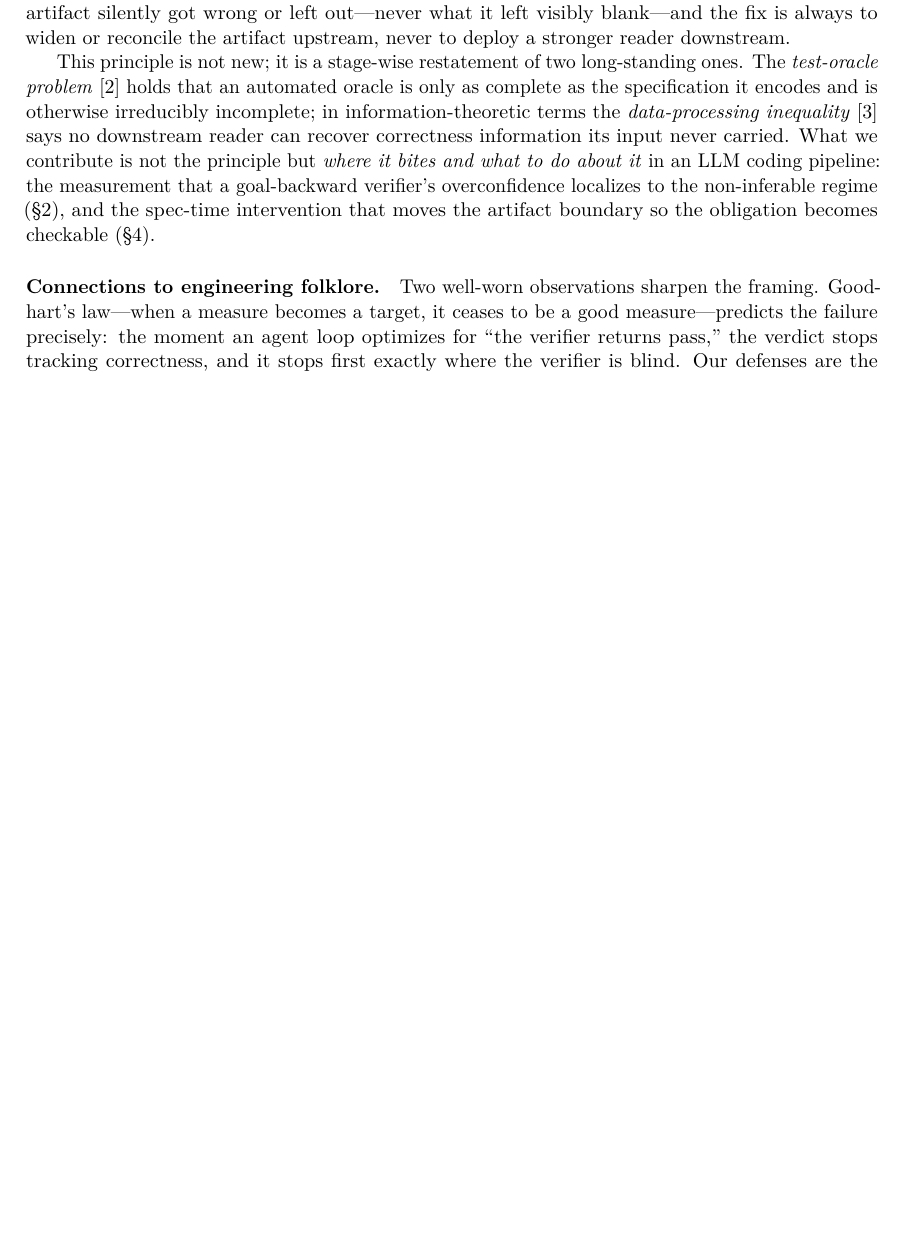
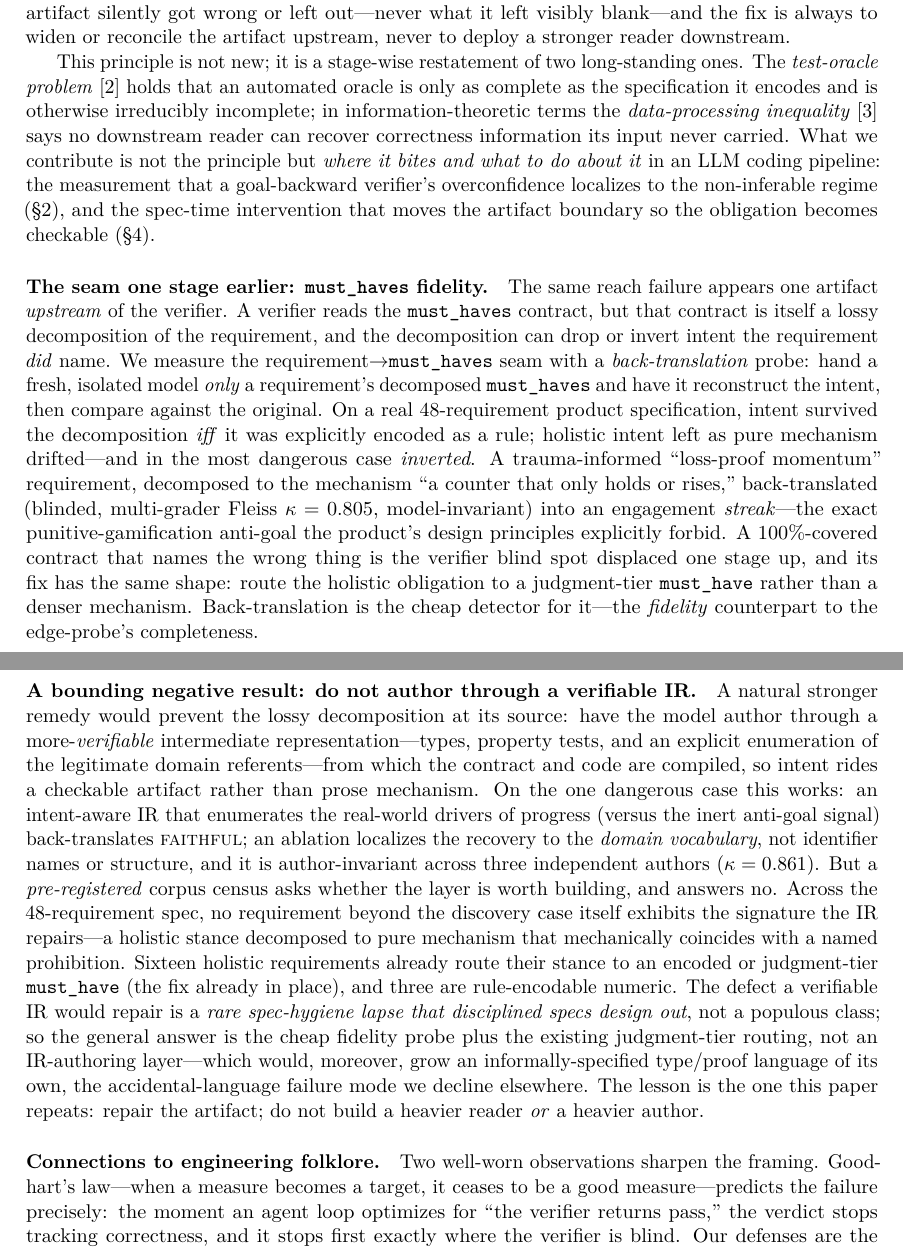
Before and after one commit to davesienkowski/verifier-reach-is-spec-reach, a LaTeX paper (paper/main.tex): part of page 6 of 12 before the commit and two parts of pages 6 and 7 of 13 after it, the two joined at a grey line, cut so that both start at the same text, the shorter picture padded with empty space. Compiled offline with pdfLaTeX.

Commit message:
paper: add must_haves-fidelity seam + verifiable-IR negative result (§3); resync to canonical
Extends the "each stage's reach = its input artifact's reach" law one stage upstream
to the requirement->must_haves decomposition seam:
- back-translation as a fidelity probe; the ENCOURAGE-01 inversion (loss-proof
  momentum -> engagement streak; blinded Fleiss k=0.805, model-invariant);
- a bounding negative result: a pre-registered census finds 0 net-new tasks matching
  the signature a verifiable IR would repair across a 48-req spec (16 already route to
  encoded/judgment-tier must_haves; the defect is a rare spec-hygiene lapse) -> repair
  the artifact, don't build a heavier reader OR author (Greenspun/Gall).
- matching Limitations bullet (single-product; bounds what-to-build, not a population rate).

Also resyncs paper/main.tex to the current canonical draft, which carried intermediate
camera-ready edits not previously mirrored here (cleared draft date, \emergencystretch,
AI-method disclosure in Acknowledgements, minor table/notation tweaks). No content
regressions: local was a strict superset (verified). PDF rebuilt (tectonic, clean).

Claude-Session: https://claude.ai/code/session_0195yjLZkoKGQQusjY9Uvf8g

```diff
--- a/paper/main.tex
+++ b/paper/main.tex
@@ -11,6 +11,7 @@
 \usepackage[T1]{fontenc}
 \usepackage{lmodern}
 \usepackage{microtype}
+\setlength{\emergencystretch}{2em} % absorb small prose overfulls at camera-ready
 \usepackage{amsmath,amssymb}
 \usepackage{booktabs}
 \usepackage{array}
@@ -29,7 +30,7 @@
 \title{\textbf{Verifier Reach Is Spec Reach:}\\[2pt]
        Moving Defect-Naming Forward in Agentic Coding Pipelines}
 \author{David Sienkowski\,\orcidlink{0009-0007-5143-8925}\\\small research and measurements}
-\date{Draft, 2026-06-26 --- experience/position paper}
+\date{}
 
 \begin{document}
 \maketitle
@@ -346,6 +348,43 @@ goal-backward verifier's overconfidence localizes to the non-inferable regime
 (\S\ref{sec:measurement}), and the spec-time intervention that moves the artifact boundary so the
 obligation becomes checkable (\S\ref{sec:system}).
 
+\paragraph{The seam one stage earlier: \code{must\_haves} fidelity.}
+The same reach failure appears one artifact \emph{upstream} of the verifier. A verifier reads the
+\code{must\_haves} contract, but that contract is itself a lossy decomposition of the requirement, and
+the decomposition can drop or invert intent the requirement \emph{did} name. We measure the
+requirement$\to$\code{must\_haves} seam with a \emph{back-translation} probe: hand a fresh, isolated
+model \emph{only} a requirement's decomposed \code{must\_haves} and have it reconstruct the intent, then
+compare against the original. On a real $48$-requirement product specification, intent survived the
+decomposition \emph{iff} it was explicitly encoded as a rule; holistic intent left as pure mechanism
+drifted---and in the most dangerous case \emph{inverted}. A trauma-informed ``loss-proof momentum''
+requirement, decomposed to the mechanism ``a counter that only holds or rises,'' back-translated
+(blinded, multi-grader Fleiss $\kappa=0.805$, model-invariant) into an engagement \emph{streak}---the
+exact punitive-gamification anti-goal the product's design principles explicitly forbid. A
+$100\%$-covered contract that names the wrong thing is the verifier blind spot displaced one stage up,
+and its fix has the same shape: route the holistic obligation to a judgment-tier \code{must\_have}
+rather than a denser mechanism. Back-translation is the cheap detector for it---the \emph{fidelity}
+counterpart to the edge-probe's completeness.
+
+\paragraph{A bounding negative result: do not author through a verifiable IR.}
+A natural stronger remedy would prevent the lossy decomposition at its source: have the model author
+through a more-\emph{verifiable} intermediate representation---types, property tests, and an explicit
+enumeration of the legitimate domain referents---from which the contract and code are compiled, so
+intent rides a checkable artifact rather than prose mechanism. On the one dangerous case this works: an
+intent-aware IR that enumerates the real-world drivers of progress (versus the inert anti-goal signal)
+back-translates \textsc{faithful}; an ablation localizes the recovery to the \emph{domain vocabulary},
+not identifier names or structure, and it is author-invariant across three independent authors
+($\kappa=0.861$). But a \emph{pre-registered} corpus census asks whether the layer is worth building,
+and answers no. Across the $48$-requirement spec, no requirement beyond the discovery case itself
+exhibits the signature the IR repairs---a holistic stance decomposed to pure mechanism that mechanically
+coincides with a named prohibition. Sixteen holistic requirements already route their stance to an
+encoded or judgment-tier \code{must\_have} (the fix already in place), and three are rule-encodable
+numeric. The defect a verifiable IR would repair is a \emph{rare spec-hygiene lapse that disciplined
+specs design out}, not a populous class; so the general answer is the cheap fidelity probe plus the
+existing judgment-tier routing, not an IR-authoring layer---which would, moreover, grow an
+informally-specified type/proof language of its own, the accidental-language failure mode we decline
+elsewhere. The lesson is the one this paper repeats: repair the artifact; do not build a heavier reader
+\emph{or} a heavier author.
+
 \paragraph{Connections to engineering folklore.} Two well-worn observations sharpen the framing.
 Goodhart's law---when a measure becomes a target, it ceases to be a good measure---predicts the
 failure precisely: the moment an agent loop optimizes for ``the verifier returns pass,'' the verdict
```
Also changed, not shown: paper/main.pdf, paper/main.tex (14 more changed lines).
